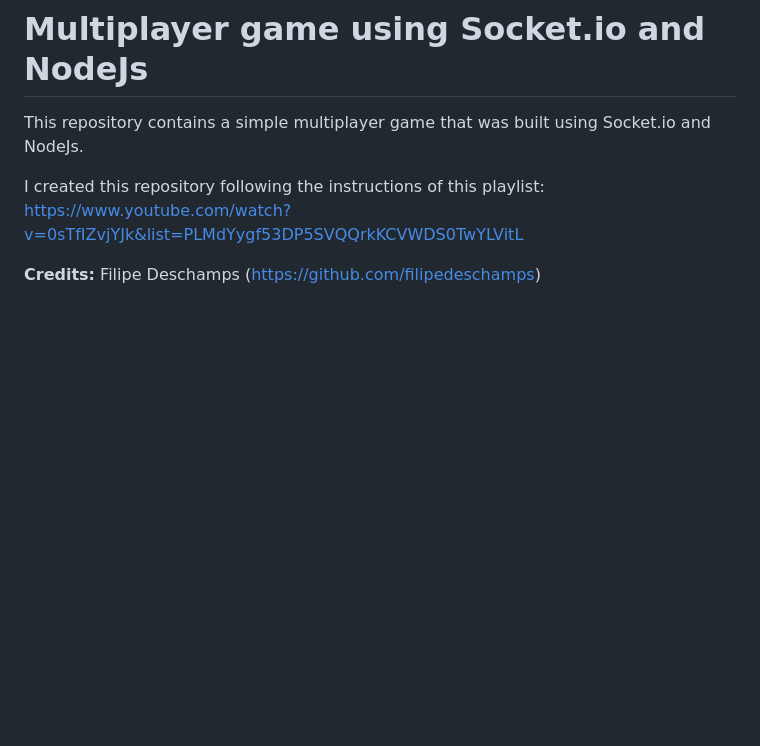
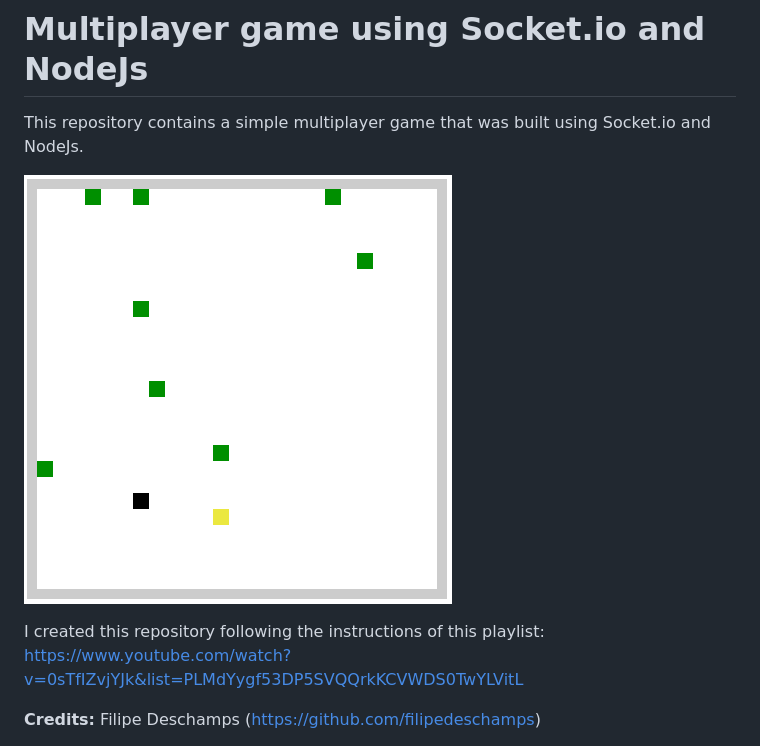
Before and after one commit to marcauresoar/multiplayer-game-socketio-nodejs, a Markdown page: README.md, the part around the change. GitHub-like rendering; pictures changed too: public/img/game-preview.png (added); blank space fills up the shorter version.

Commit message:
Adding image to the README.md file.

```diff
--- a/README.md
+++ b/README.md
@@ -1,6 +1,8 @@
 # Multiplayer game using Socket.io and NodeJs
 
 This repository contains a simple multiplayer game that was built using Socket.io and NodeJs.
+
+![Preview Image](public/img/game-preview.png)
 
 I created this repository following the instructions of this playlist: https://www.youtube.com/watch?v=0sTfIZvjYJk&list=PLMdYygf53DP5SVQQrkKCVWDS0TwYLVitL
 
```
